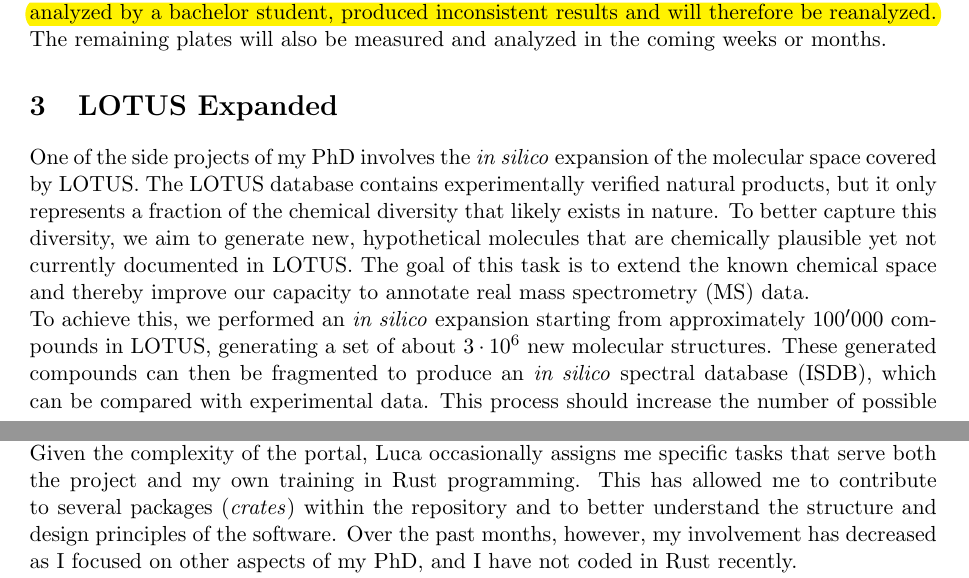
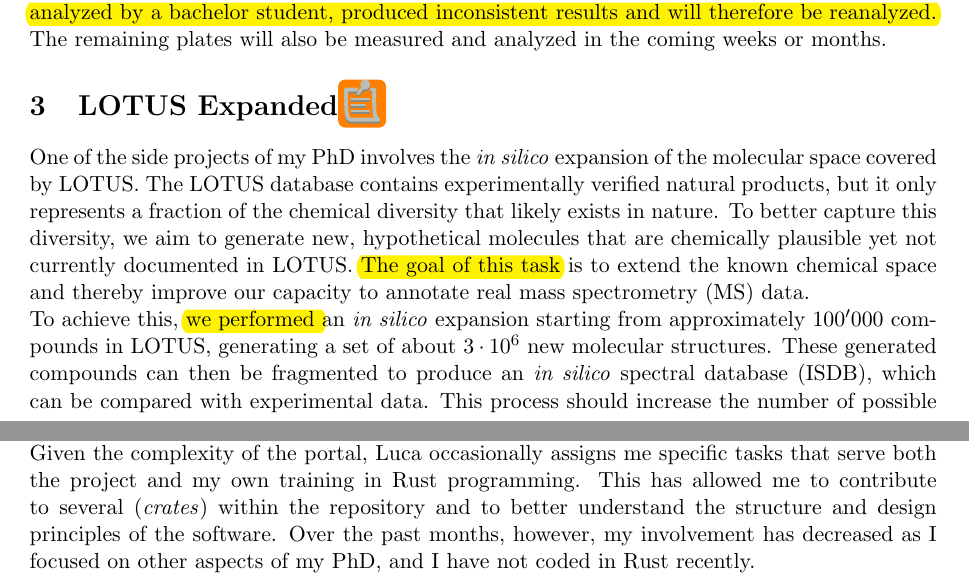
Before and after one commit to anticipated-chemistry-of-life/RMF-manuscript, a LaTeX thesis (thesis_committee_1/report.tex): two parts of pages 3 and 4 of 5, joined at a grey line, cut so that both start at the same text. Compiled offline with pdfLaTeX.

Commit message:
Emi mon repor and mines

```diff
--- a/thesis_committee_1/report.tex
+++ b/thesis_committee_1/report.tex
@@ -185,9 +185,9 @@ As stated in the grant, we would like to model and include in the Markov Random
 
 In addition to the artificial extract experiment, we aim to analyze each pure compound individually using mass spectrometry. \pdfmarkupcomment[author={PMA},markup=Highlight,color={yellow}]{So far, plate 1 has been successfully processed.}{You should resume Jade's bachelor work here. Also mention that you have coached her during these monthes. I would have at least a table of results on plate + associated Venn plots what do we see in pos, neg, both, none etc.} \pdfmarkupcomment[author={PMA},markup=Highlight,color={yellow}]{Plate 3, previously analyzed by a bachelor student, produced inconsistent results and will therefore be reanalyzed.}{How so ? Do you have results comparing plate 1 and 3 ? Do you have summary of 1 + 3 ?} The remaining plates will also be measured and analyzed in the coming weeks or months.
 
-\section{LOTUS Expanded}
+\section{LOTUS Expanded\pdfcomment[author={PMA},color=orange,icon=Note]{You do not cite nor mention MINES in the paragraph.}}
 
-One of the side projects of my PhD involves the \textit{in silico} expansion of the molecular space covered by LOTUS. The LOTUS database contains experimentally verified natural products, but it only represents a fraction of the chemical diversity that likely exists in nature. To better capture this diversity, we aim to generate new, hypothetical molecules that are chemically plausible yet not currently documented in LOTUS. The goal of this task is to extend the known chemical space and thereby improve our capacity to annotate real mass spectrometry (MS) data.
+One of the side projects of my PhD involves the \textit{in silico} expansion of the molecular space covered by LOTUS. The LOTUS database contains experimentally verified natural products, but it only represents a fraction of the chemical diversity that likely exists in nature. To better capture this diversity, we aim to generate new, hypothetical molecules that are chemically plausible yet not currently documented in LOTUS. \pdfmarkupcomment[author={PMA},markup=Highlight,color={yellow}]{The goal of this task}{Also mention how you view that this side project can contribute to ACOl. Several possibilities of sinergy here ...} is to extend the known chemical space and thereby improve our capacity to annotate real mass spectrometry (MS) data.
 
-To achieve this, we performed an \textit{in silico} expansion starting from approximately $100'000$ compounds in LOTUS, generating a set of about $3 \cdot 10^6$ new molecular structures. These generated compounds can then be fragmented to produce an \textit{in silico} spectral database (ISDB), which can be compared with experimental data. This process should increase the number of possible annotations in real datasets and help us identify potential natural products that have not yet been reported.
+To achieve this, \pdfmarkupcomment[author={PMA},markup=Highlight,color={yellow}]{we performed }{This is a follow-up of PAscal master thesis and should be mentionned.}an \textit{in silico} expansion starting from approximately $100'000$ compounds in LOTUS, generating a set of about $3 \cdot 10^6$ new molecular structures. These generated compounds can then be fragmented to produce an \textit{in silico} spectral database (ISDB), which can be compared with experimental data. This process should increase the number of possible annotations in real datasets and help us identify potential natural products that have not yet been reported.
 
@@ -199,5 +199,5 @@ I also hope to identify some of the predicted molecules in newly published studi
 
 The \href{https://github.com/earth-metabolome-initiative/emi-monorepo}{EMI-Monorepo} is a Rust-based monolithic repository that hosts all software tools developed for the Earth Metabolome Initiative. The project is led by our postdoctoral researcher, Luca, who supervises the development of the entire platform—from backend and frontend components to data analysis modules. Building the infrastructure in Rust ensures high performance, reliability, and scalability, which are essential for handling large-scale metabolomics data.
 
-Given the complexity of the portal, Luca occasionally assigns me specific tasks that serve both the project and my own training in Rust programming. This has allowed me to contribute to several packages (\textit{crates}) within the repository and to better understand the structure and design principles of the software. Over the past months, however, my involvement has decreased as I focused on other aspects of my PhD, and I have not coded in Rust recently.
+Given the complexity of the portal, Luca occasionally assigns me specific tasks that serve both the project and my own training in Rust programming. This has allowed me to contribute to several (\textit{crates}) within the repository and to better understand the structure and design principles of the software. Over the past months, however, my involvement has decreased as I focused on other aspects of my PhD, and I have not coded in Rust recently.
 
```
Also changed, not shown: thesis_committee_1/report.pdf, thesis_committee_1/report.tex (4 more changed lines).
